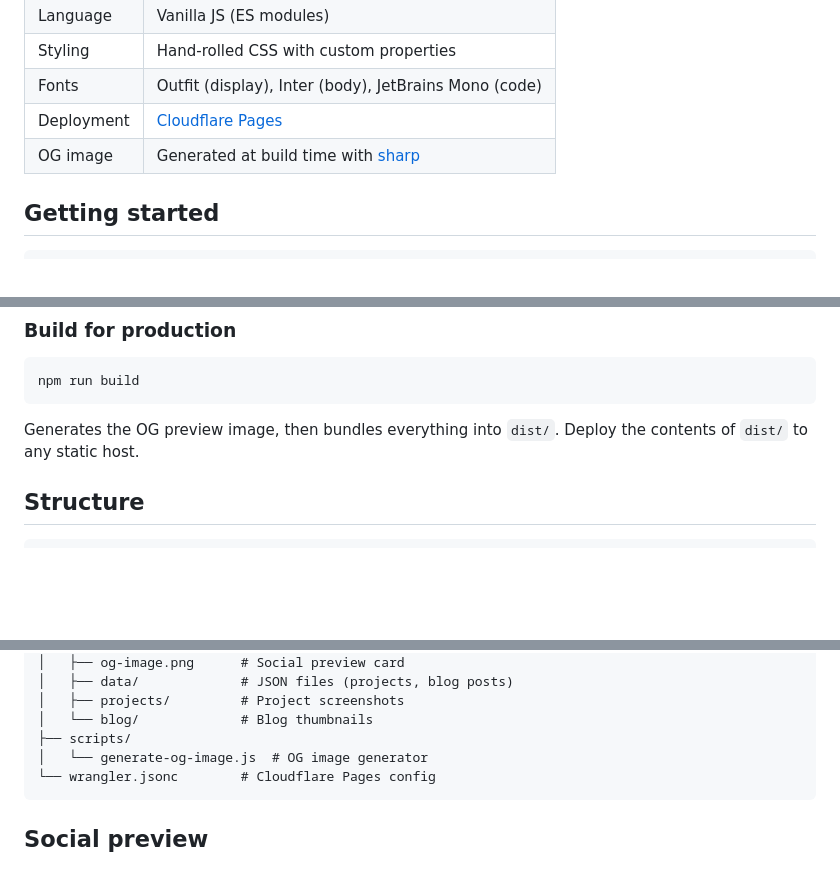
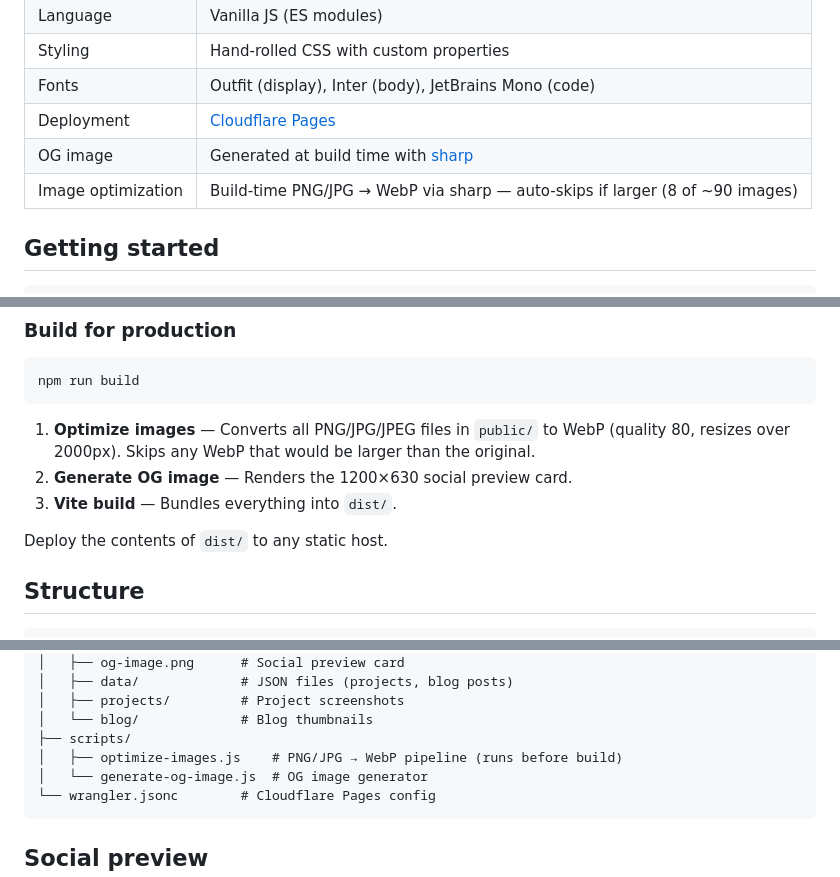
Before and after one commit to theGoodB0rg/theGoodPortfolio, a Markdown page: readme.md, 3 parts joined by grey strips. GitHub-like rendering; blank space fills up the shorter version.

Commit message:
docs: update README with image optimization pipeline details

````diff
--- a/readme.md
+++ b/readme.md
@@ -32,6 +32,7 @@ This is my personal portfolio — a single-page site that showcases who I am, wh
 | Fonts | Outfit (display), Inter (body), JetBrains Mono (code) |
 | Deployment | [Cloudflare Pages](https://pages.cloudflare.com/) |
 | OG image | Generated at build time with [sharp](https://sharp.pixelplumbing.com/) |
+| Image optimization | Build-time PNG/JPG → WebP via sharp — auto-skips if larger (8 of ~90 images) |
 
 ## Getting started
 
@@ -50,7 +51,11 @@ Open the URL Vite prints (usually `http://localhost:5173`). Hot reload is on —
 npm run build
 ```
 
-Generates the OG preview image, then bundles everything into `dist/`. Deploy the contents of `dist/` to any static host.
+1. **Optimize images** — Converts all PNG/JPG/JPEG files in `public/` to WebP (quality 80, resizes over 2000px). Skips any WebP that would be larger than the original.
+2. **Generate OG image** — Renders the 1200×630 social preview card.
+3. **Vite build** — Bundles everything into `dist/`.
+
+Deploy the contents of `dist/` to any static host.
 
 ## Structure
 
@@ -71,6 +76,7 @@ Generates the OG preview image, then bundles everything into `dist/`. Deploy the
 │   ├── projects/         # Project screenshots
 │   └── blog/             # Blog thumbnails
 ├── scripts/
+│   ├── optimize-images.js    # PNG/JPG → WebP pipeline (runs before build)
 │   └── generate-og-image.js  # OG image generator
 └── wrangler.jsonc        # Cloudflare Pages config
 ```
````
